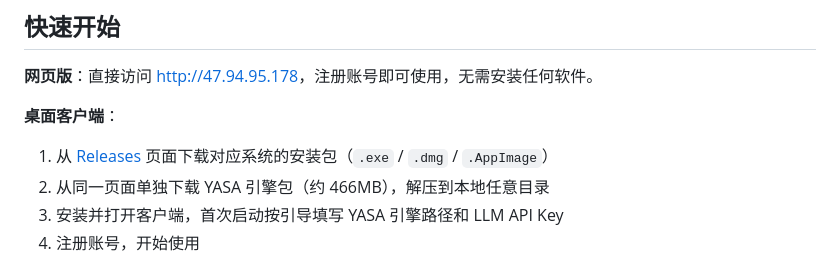
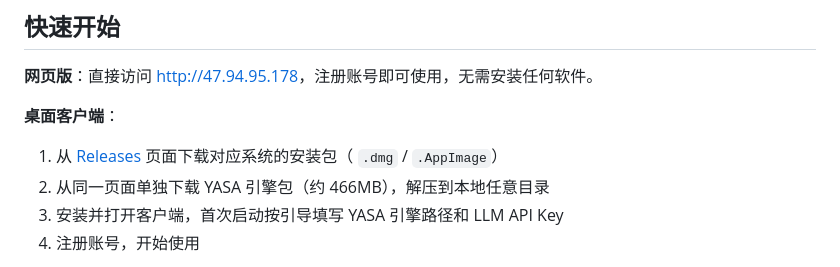
Before and after one commit to JarvisDing-sdu/yasa-rule-optimizer, a Markdown page: README.md, the part around the change. Rendered like a GitHub page.

```diff
--- a/README.md
+++ b/README.md
@@ -25,7 +25,7 @@
 
 **桌面客户端**：
 
-1. 从 [Releases](https://github.com/JarvisDing-sdu/yasa-rule-optimizer/releases) 页面下载对应系统的安装包（`.exe` / `.dmg` / `.AppImage`）
+1. 从 [Releases](https://github.com/JarvisDing-sdu/yasa-rule-optimizer/releases) 页面下载对应系统的安装包（ `.dmg` / `.AppImage`）
 2. 从同一页面单独下载 YASA 引擎包（约 466MB），解压到本地任意目录
 3. 安装并打开客户端，首次启动按引导填写 YASA 引擎路径和 LLM API Key
 4. 注册账号，开始使用
```
